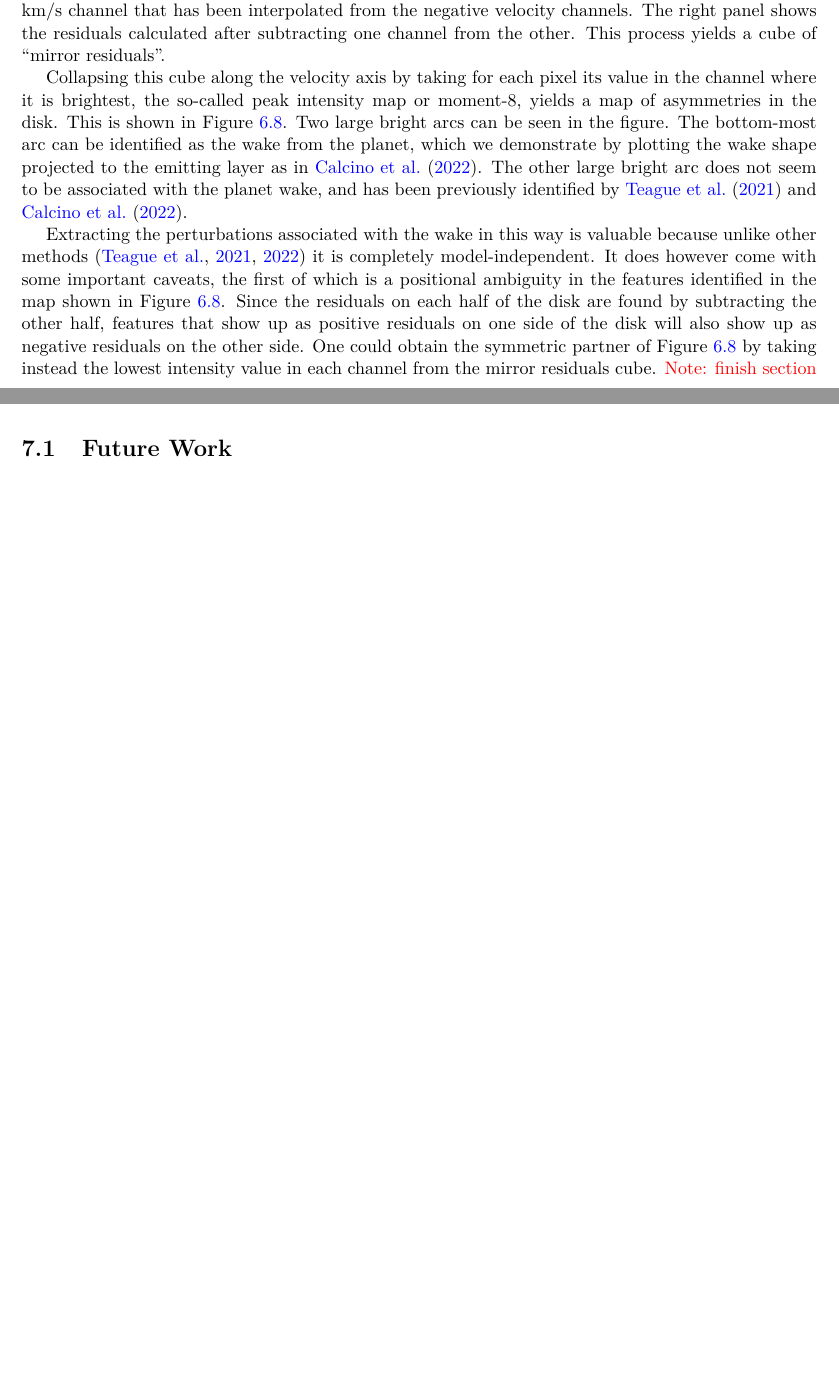
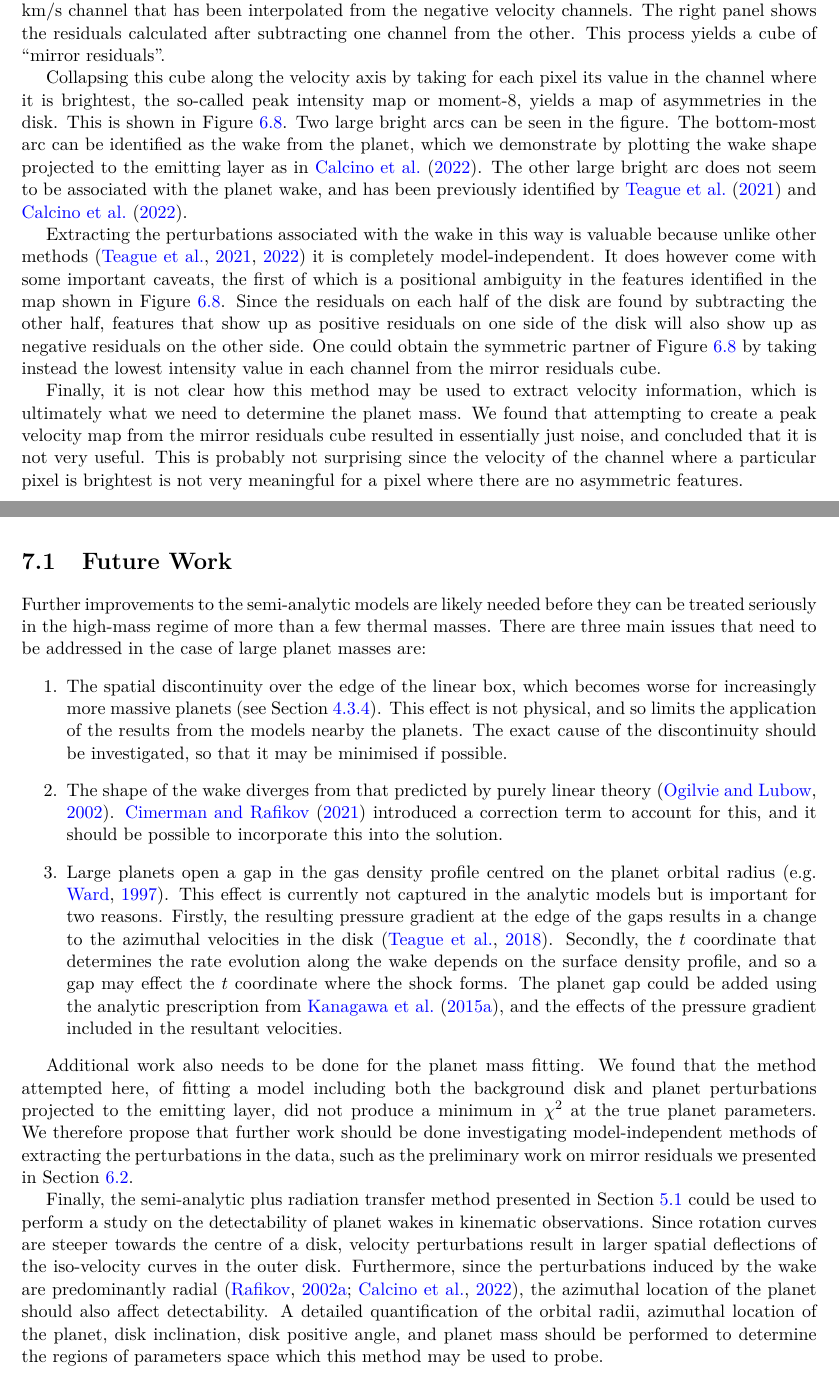
Before and after one commit to TomHilder/hons_thesis, a LaTeX thesis (document.tex, which reads chapters/conclusion.tex, chapters/fitting.tex): two parts of pages 73 and 80 of 99, joined at a grey line, cut so that both start at the same text, the shorter picture padded with empty space. Compiled offline with pdfLaTeX.

Commit message:
finished concl

```diff
--- a/chapters/conclusion.tex
+++ b/chapters/conclusion.tex
@@ -23,3 +23,20 @@ We then presented a model-independent way of extracting the perturbations presen
 However, this method does allow for quantitative identification of asymmetric features in the disk such as planet wakes, without needing to assume a background model.
 
 \section{Future Work}
+
+Further improvements to the semi-analytic models are likely needed before they can be treated seriously in the high-mass regime of more than a few thermal masses.
+There are three main issues that need to be addressed in the case of large planet masses are:
+\begin{enumerate}
+    \item The spatial discontinuity over the edge of the linear box, which becomes worse for increasingly more massive planets (see Section~\ref{sec:high_mass}). This effect is not physical, and so limits the application of the results from the models nearby the planets. The exact cause of the discontinuity should be investigated, so that it may be minimised if possible.
+    \item The shape of the wake diverges from that predicted by purely linear theory \citep{ogilvie2002}. \citet{cimerman2021} introduced a correction term to account for this, and it should be possible to incorporate this into the solution.
+    \item Large planets open a gap in the gas density profile centred on the planet orbital radius \citep[e.g.][]{ward1997}. This effect is currently not captured in the analytic models but is important for two reasons. Firstly, the resulting pressure gradient at the edge of the gaps results in a change to the azimuthal velocities in the disk \citep{teague2018}. Secondly, the $t$ coordinate that determines the rate evolution along the wake depends on the surface density profile, and so a gap may effect the $t$ coordinate where the shock forms. The planet gap could be added using the analytic prescription from \citet{kanagawa2015}, and the effects of the pressure gradient included in the resultant velocities.
+\end{enumerate}
+
+Additional work also needs to be done for the planet mass fitting.
+We found that the method attempted here, of fitting a model including both the background disk and planet perturbations projected to the emitting layer, did not produce a minimum in $\chi^2$ at the true planet parameters.
+We therefore propose that further work should be done investigating model-independent methods of extracting the perturbations in the data, such as the preliminary work on mirror residuals we presented in Section~\ref{sec:mirror_residuals}.
+
+Finally, the semi-analytic plus radiation transfer method presented in Section~\ref{sec:hd169} could be used to perform a study on the detectability of planet wakes in kinematic observations.
+Since rotation curves are steeper towards the centre of a disk, velocity perturbations result in larger spatial deflections of the iso-velocity curves in the outer disk.
+Furthermore, since the perturbations induced by the wake are predominantly radial \citep{rafikov2002a,calcino2022}, the azimuthal location of the planet should also affect detectability.
+A detailed quantification of the orbital radii, azimuthal location of the planet, disk inclination, disk positive angle, and planet mass should be performed to determine the regions of parameters space which this method may be used to probe.
--- a/chapters/fitting.tex
+++ b/chapters/fitting.tex
@@ -288,7 +288,10 @@ Extracting the perturbations associated with the wake in this way is valuable be
 It does however come with some important caveats, the first of which is a positional ambiguity in the features identified in the map shown in Figure~\ref{fig:mirror_M8}.
 Since the residuals on each half of the disk are found by subtracting the other half, features that show up as positive residuals on one side of the disk will also show up as negative residuals on the other side.
 One could obtain the symmetric partner of Figure~\ref{fig:mirror_M8} by taking instead the lowest intensity value in each channel from the mirror residuals cube.
-\note{finish section}
+
+Finally, it is not clear how this method may be used to extract velocity information, which is ultimately what we need to determine the planet mass.
+We found that attempting to create a peak velocity map from the mirror residuals cube resulted in essentially just noise, and concluded that it is not very useful.
+This is probably not surprising since the velocity of the channel where a particular pixel is brightest is not very meaningful for a pixel where there are no asymmetric features.
 
 
 %\begin{itemize}
```
